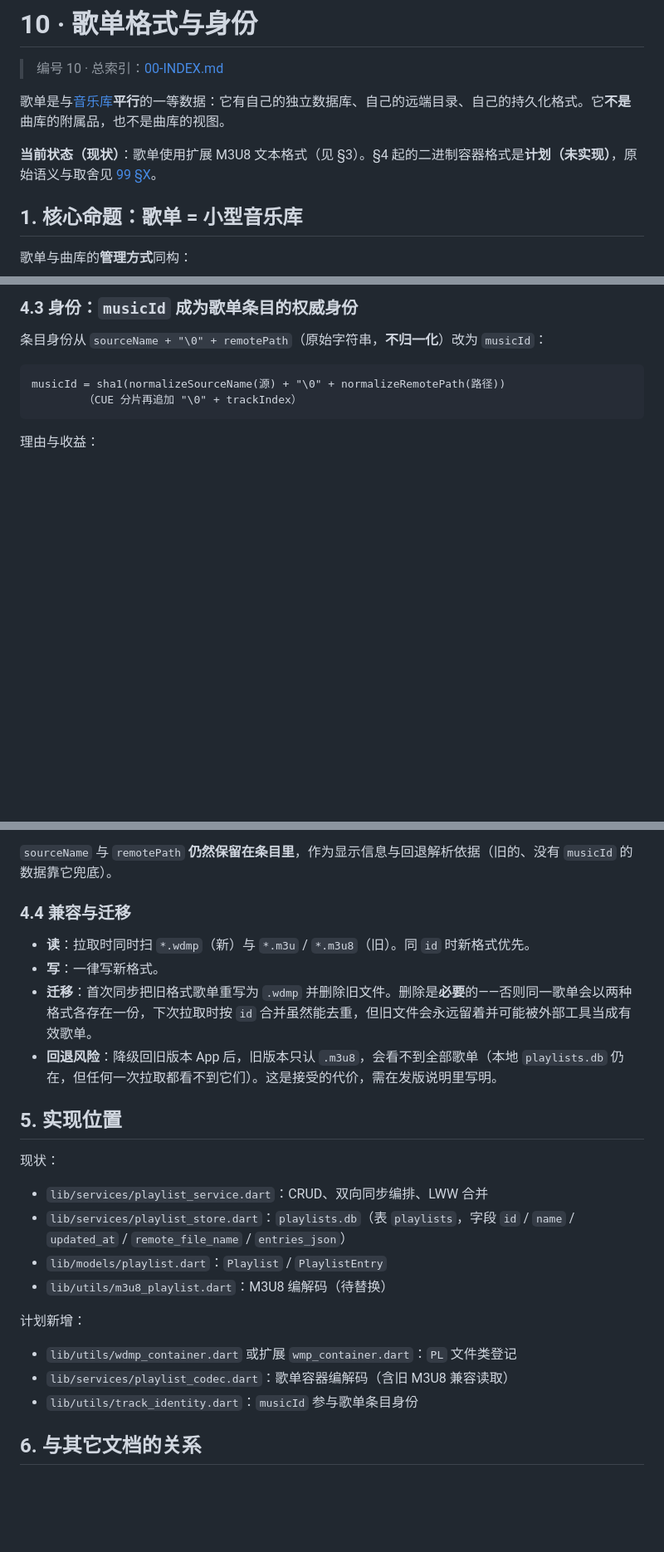
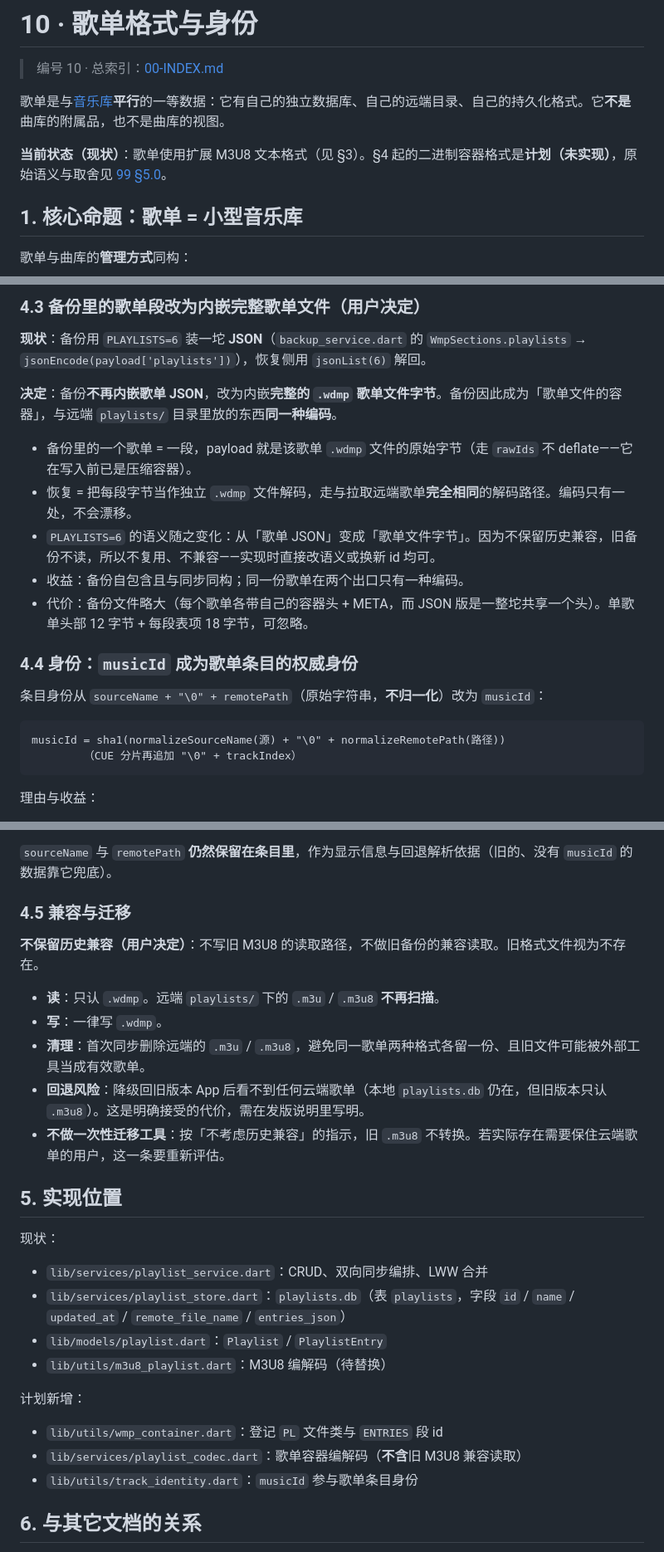
Before and after one commit to SenkjM/Webdav_Media_Manager, a Markdown page: docs/10-PLAYLIST-FORMAT.md, 3 parts joined by grey strips. Shown at 83% size. Rendered like a GitHub page; blank space fills up the shorter version.

```diff
--- a/docs/10-PLAYLIST-FORMAT.md
+++ b/docs/10-PLAYLIST-FORMAT.md
@@ -4,7 +4,7 @@
 
 歌单是与[音乐库](03-MUSIC-LIBRARY.md)**平行**的一等数据：它有自己的独立数据库、自己的远端目录、自己的持久化格式。它**不是**曲库的附属品，也不是曲库的视图。
 
-**当前状态（现状）**：歌单使用扩展 M3U8 文本格式（见 §3）。§4 起的二进制容器格式是**计划（未实现）**，原始语义与取舍见 [99 §X](99-IN-PROGRESS.md)。
+**当前状态（现状）**：歌单使用扩展 M3U8 文本格式（见 §3）。§4 起的二进制容器格式是**计划（未实现）**，原始语义与取舍见 [99 §5.0](99-IN-PROGRESS.md)。
 
 ## 1. 核心命题：歌单 = 小型音乐库
 
@@ -97,5 +131,17 @@ wmp://<网盘名>/<remotePath>
 
-### 4.3 身份：`musicId` 成为歌单条目的权威身份
+### 4.3 备份里的歌单段改为内嵌完整歌单文件（用户决定）
+
+**现状**：备份用 `PLAYLISTS=6` 装一坨 **JSON**（`backup_service.dart` 的 `WmpSections.playlists` → `jsonEncode(payload['playlists'])`），恢复侧用 `jsonList(6)` 解回。
+
+**决定**：备份**不再内嵌歌单 JSON**，改为内嵌**完整的 `.wdmp` 歌单文件字节**。备份因此成为「歌单文件的容器」，与远端 `playlists/` 目录里放的东西**同一种编码**。
+
+- 备份里的一个歌单 = 一段，payload 就是该歌单 `.wdmp` 文件的原始字节（走 `rawIds` 不 deflate——它在写入前已是压缩容器）。
+- 恢复 = 把每段字节当作独立 `.wdmp` 文件解码，走与拉取远端歌单**完全相同**的解码路径。编码只有一处，不会漂移。
+- `PLAYLISTS=6` 的语义随之变化：从「歌单 JSON」变成「歌单文件字节」。因为不保留历史兼容，旧备份不读，所以不复用、不兼容——实现时直接改语义或换新 id 均可。
+- 收益：备份自包含且与同步同构；同一份歌单在两个出口只有一种编码。
+- 代价：备份文件略大（每个歌单各带自己的容器头 + META，而 JSON 版是一整坨共享一个头）。单歌单头部 12 字节 + 每段表项 18 字节，可忽略。
+
+### 4.4 身份：`musicId` 成为歌单条目的权威身份
 
 条目身份从 `sourceName + "\0" + remotePath`（原始字符串，**不归一化**）改为 `musicId`：
 
@@ -112,12 +158,15 @@ musicId = sha1(normalizeSourceName(源) + "\0" + normalizeRemotePath(路径))
 
 `sourceName` 与 `remotePath` **仍然保留在条目里**，作为显示信息与回退解析依据（旧的、没有 `musicId` 的数据靠它兜底）。
 
-### 4.4 兼容与迁移
+### 4.5 兼容与迁移
 
-- **读**：拉取时同时扫 `*.wdmp`（新）与 `*.m3u` / `*.m3u8`（旧）。同 `id` 时新格式优先。
-- **写**：一律写新格式。
-- **迁移**：首次同步把旧格式歌单重写为 `.wdmp` 并删除旧文件。删除是**必要**的——否则同一歌单会以两种格式各存在一份，下次拉取时按 `id` 合并虽然能去重，但旧文件会永远留着并可能被外部工具当成有效歌单。
-- **回退风险**：降级回旧版本 App 后，旧版本只认 `.m3u8`，会看不到全部歌单（本地 `playlists.db` 仍在，但任何一次拉取都看不到它们）。这是接受的代价，需在发版说明里写明。
+**不保留历史兼容（用户决定）**：不写旧 M3U8 的读取路径，不做旧备份的兼容读取。旧格式文件视为不存在。
+
+- **读**：只认 `.wdmp`。远端 `playlists/` 下的 `.m3u` / `.m3u8` **不再扫描**。
+- **写**：一律写 `.wdmp`。
+- **清理**：首次同步删除远端的 `.m3u` / `.m3u8`，避免同一歌单两种格式各留一份、且旧文件可能被外部工具当成有效歌单。
+- **回退风险**：降级回旧版本 App 后看不到任何云端歌单（本地 `playlists.db` 仍在，但旧版本只认 `.m3u8`）。这是明确接受的代价，需在发版说明里写明。
+- **不做一次性迁移工具**：按「不考虑历史兼容」的指示，旧 `.m3u8` 不转换。若实际存在需要保住云端歌单的用户，这一条要重新评估。
 
 ## 5. 实现位置
 
@@ -130,8 +179,8 @@ musicId = sha1(normalizeSourceName(源) + "\0" + normalizeRemotePath(路径))
 
 计划新增：
 
-- `lib/utils/wdmp_container.dart` 或扩展 `wmp_container.dart`：`PL` 文件类登记
-- `lib/services/playlist_codec.dart`：歌单容器编解码（含旧 M3U8 兼容读取）
+- `lib/utils/wmp_container.dart`：登记 `PL` 文件类与 `ENTRIES` 段 id
+- `lib/services/playlist_codec.dart`：歌单容器编解码（**不含**旧 M3U8 兼容读取）
 - `lib/utils/track_identity.dart`：`musicId` 参与歌单条目身份
 
 ## 6. 与其它文档的关系
```
Also changed, not shown: other parts of docs/10-PLAYLIST-FORMAT.md (+40 -6 lines), docs/99-IN-PROGRESS.md (+6 -3 lines).
